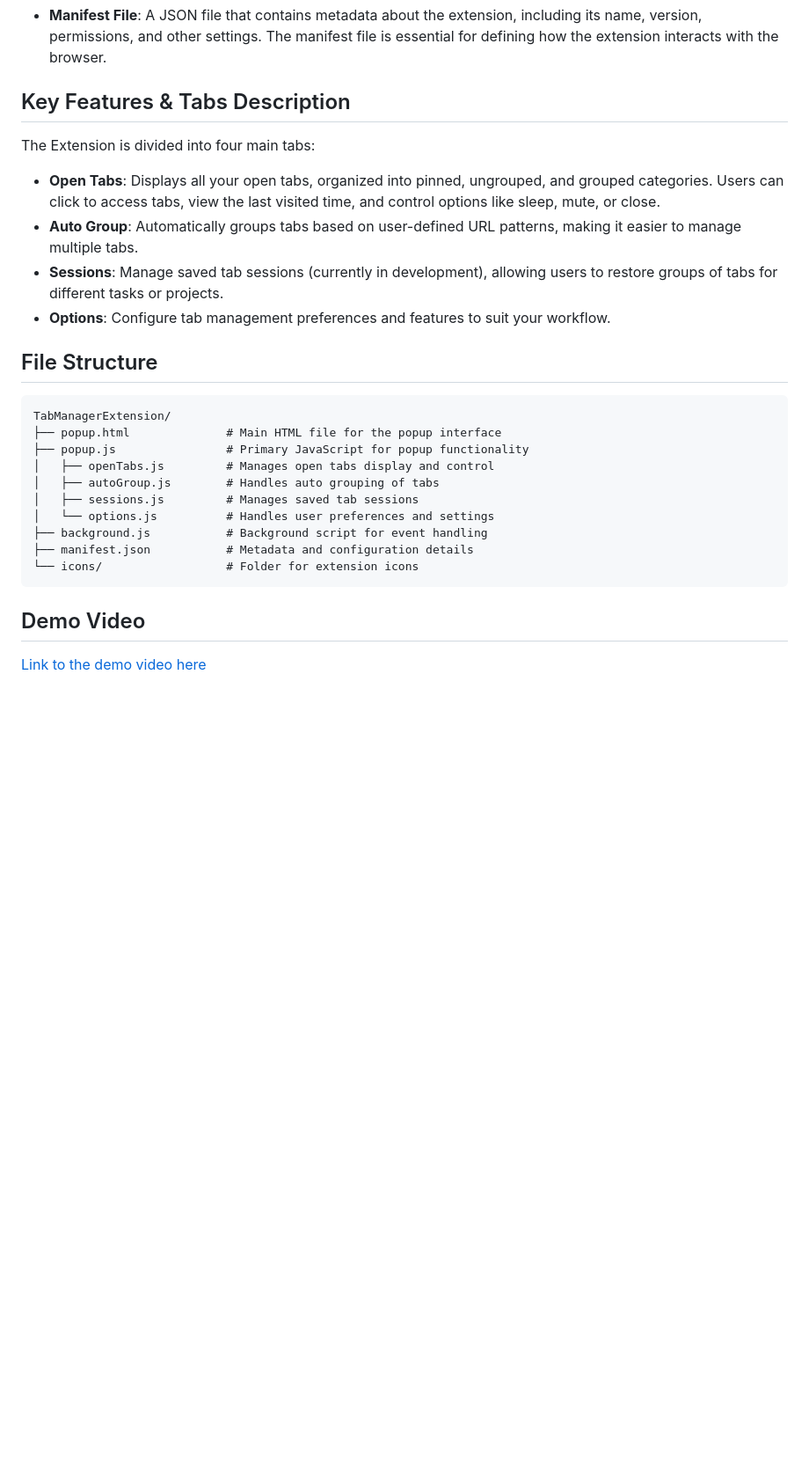
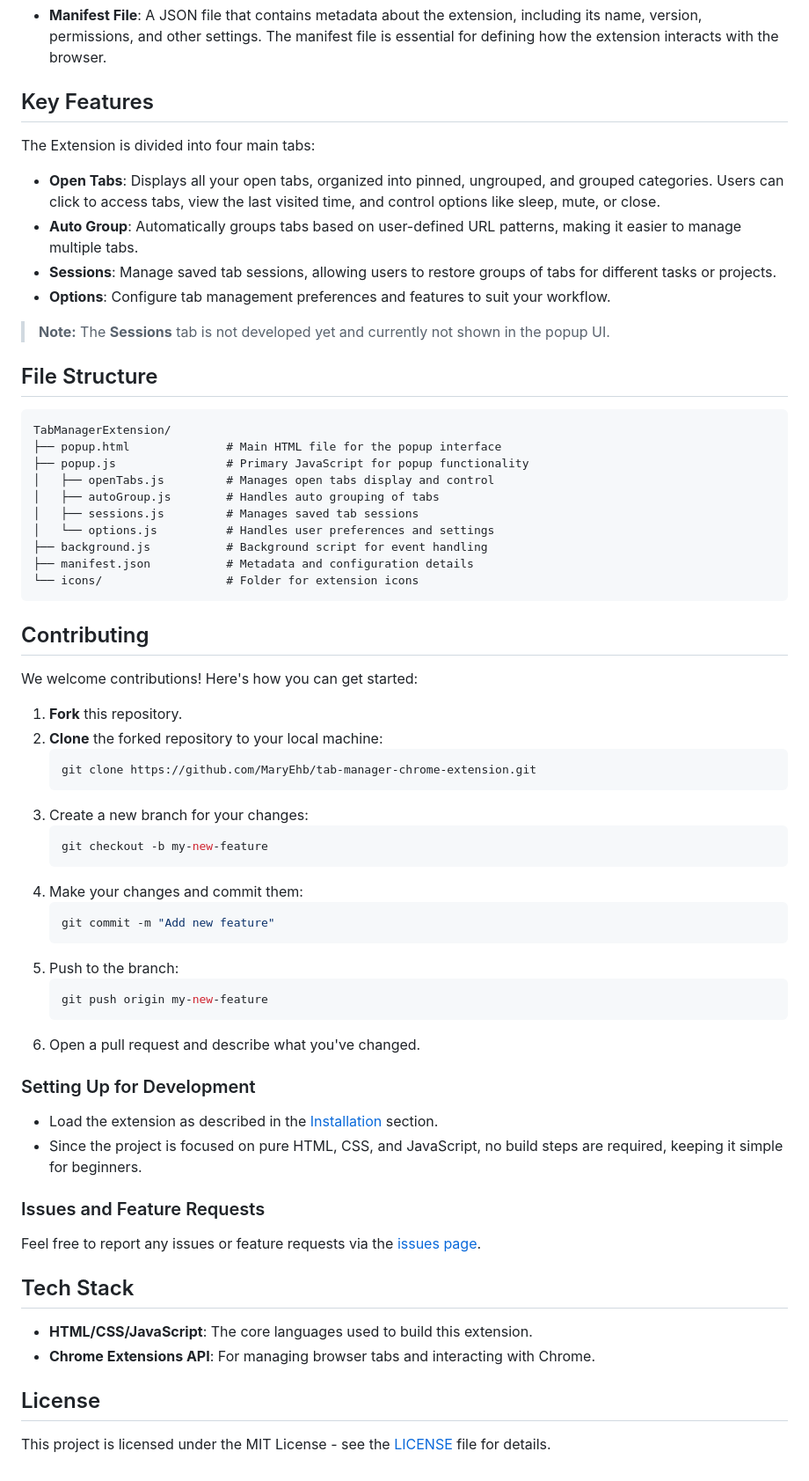
Before and after one commit to joonbugs/aces-tab-freeze-dry, a Markdown page: README.md, the part around one of its changes. Shown at 88% size. Rendered like a GitHub page; blank space fills up the shorter version.

````diff
--- a/README.md
+++ b/README.md
@@ -26,12 +38,14 @@ Chrome extensions are small software programs that customize the browsing experi
 
 - **Manifest File**: A JSON file that contains metadata about the extension, including its name, version, permissions, and other settings. The manifest file is essential for defining how the extension interacts with the browser.
 
-## Key Features & Tabs Description
+## Key Features
 The Extension is divided into four main tabs:
 - **Open Tabs**: Displays all your open tabs, organized into pinned, ungrouped, and grouped categories. Users can click to access tabs, view the last visited time, and control options like sleep, mute, or close.
 - **Auto Group**: Automatically groups tabs based on user-defined URL patterns, making it easier to manage multiple tabs.
-- **Sessions**: Manage saved tab sessions (currently in development), allowing users to restore groups of tabs for different tasks or projects.
+- **Sessions**: Manage saved tab sessions, allowing users to restore groups of tabs for different tasks or projects.
 - **Options**: Configure tab management preferences and features to suit your workflow.
+
+> **Note:** The **Sessions** tab is not developed yet and currently not shown in the popup UI.
 
 ## File Structure
 ```
@@ -47,5 +61,40 @@ TabManagerExtension/
 └── icons/                  # Folder for extension icons
 ```
 
-## Demo Video
-[Link to the demo video here](https://drive.google.com/file/d/1bEkgMOSpTxdjp2_MOajCE4XS1l_BZrmO/view?usp=drive_link)
+## Contributing
+
+We welcome contributions! Here's how you can get started:
+
+1. **Fork** this repository.
+2. **Clone** the forked repository to your local machine:
+    ```bash
+    git clone https://github.com/MaryEhb/tab-manager-chrome-extension.git
+    ```
+3. Create a new branch for your changes:
+    ```bash
+    git checkout -b my-new-feature
+    ```
+4. Make your changes and commit them:
+    ```bash
+    git commit -m "Add new feature"
+    ```
+5. Push to the branch:
+    ```bash
+    git push origin my-new-feature
+    ```
+6. Open a pull request and describe what you've changed.
+
+### Setting Up for Development
+- Load the extension as described in the [Installation](#installation) section.
+- Since the project is focused on pure HTML, CSS, and JavaScript, no build steps are required, keeping it simple for beginners.
+
+### Issues and Feature Requests
+Feel free to report any issues or feature requests via the [issues page](https://github.com/MaryEhb/tab-manager-chrome-extension/issues).
+
+## Tech Stack
+- **HTML/CSS/JavaScript**: The core languages used to build this extension.
+- **Chrome Extensions API**: For managing browser tabs and interacting with Chrome.
+
+## License
+
+This project is licensed under the MIT License - see the [LICENSE](LICENSE) file for details.
````
Also changed, not shown: other parts of README.md (+19 -7 lines).
